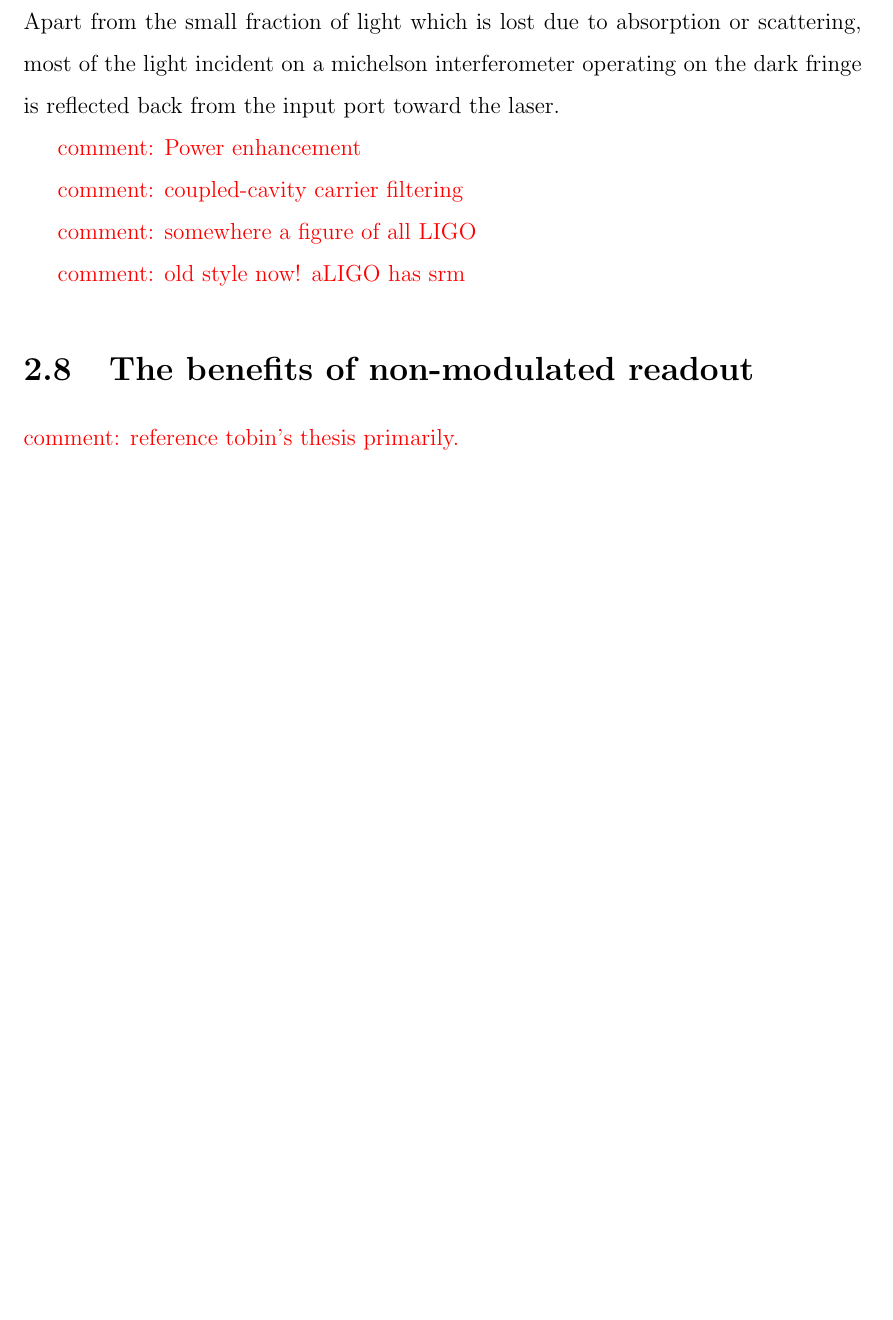
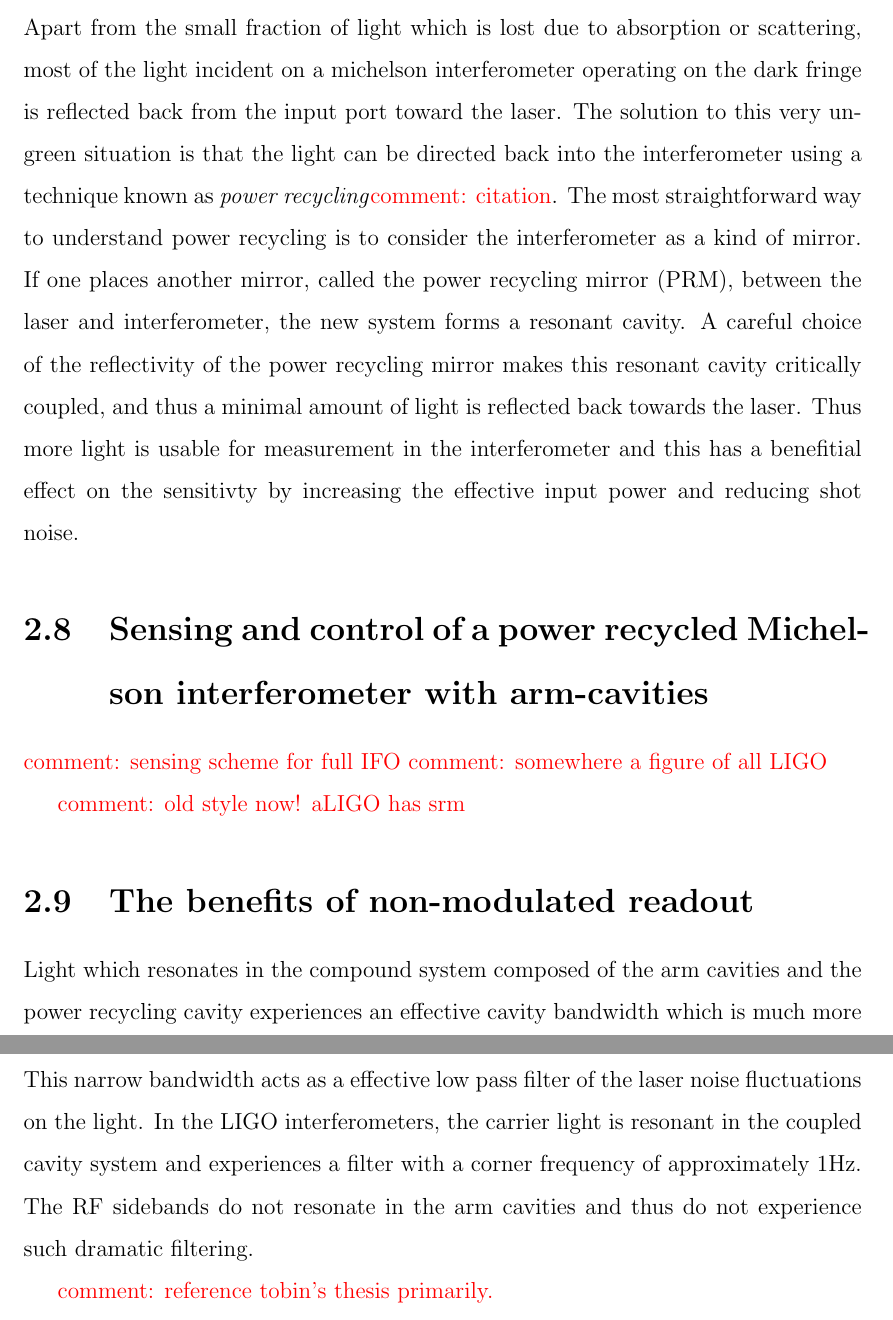
Before and after one commit to nicolassmith/thesis, a LaTeX thesis (main.tex, which reads ch-ifo.tex): part of page 22 of 70 before the commit and two parts of pages 22 and 23 of 72 after it, the two joined at a grey line, cut so that both start at the same text, the shorter picture padded with empty space. Compiled offline with pdfLaTeX.

Commit message:
recycling

```diff
--- a/ch-ifo.tex
+++ b/ch-ifo.tex
@@ -108,16 +108,23 @@ In the case of kilometer scale optical cavities, this provides a very stable fre
 
 \section{Power recycling}
 Apart from the small fraction of light which is lost due to absorption or scattering, most of the light incident on a michelson interferometer operating on the dark fringe is reflected back from the input port toward the laser. %NL%
+The solution to this very un-green situation is that the light can be directed back into the interferometer using a technique known as \emph{power recycling}\com{citation}. %NL%
+The most straightforward way to understand power recycling is to consider the interferometer as a kind of mirror. %NL%
+If one places another mirror, called the power recycling mirror (PRM), between the laser and interferometer, the new system forms a resonant cavity. %NL%
+A careful choice of the reflectivity of the power recycling mirror makes this resonant cavity critically coupled, and thus a minimal amount of light is reflected back towards the laser. %NL%
+Thus more light is usable for measurement in the interferometer and this has a benefitial effect on the sensitivty by increasing the effective input power and reducing shot noise.
 
-\com{Power enhancement}
-
-\com{coupled-cavity carrier filtering}
-
+\section{Sensing and control of a power recycled Michelson interferometer with arm-cavities}
+\com{sensing scheme for full IFO}
 \com{somewhere a figure of all LIGO}
 
 \com{old style now! aLIGO has srm}
 
 \section{The benefits of non-modulated readout}
+Light which resonates in the compound system composed of the arm cavities and the power recycling cavity experiences an effective cavity bandwidth which is much more narrow than the bandwidth of the arm cavities alone. %NL%
+\com{citation, formula?} This narrow bandwidth acts as a effective low pass filter of the laser noise fluctuations on the light. %NL%
+In the LIGO interferometers, the carrier light is resonant in the coupled cavity system and experiences a filter with a corner frequency of approximately 1Hz. %NL%
+The RF sidebands do not resonate in the arm cavities and thus do not experience such dramatic filtering.
 
 \com{reference tobin's thesis primarily.}
 
```
